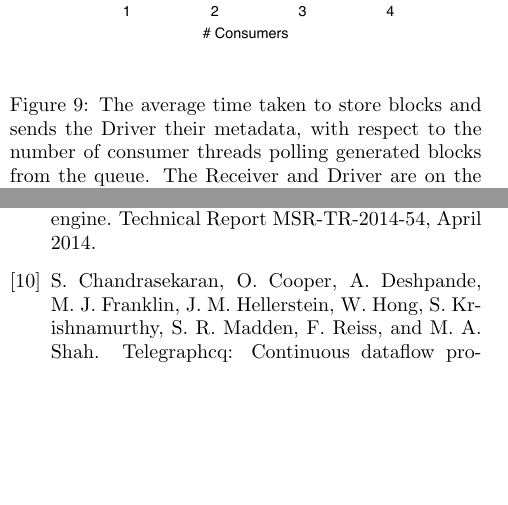
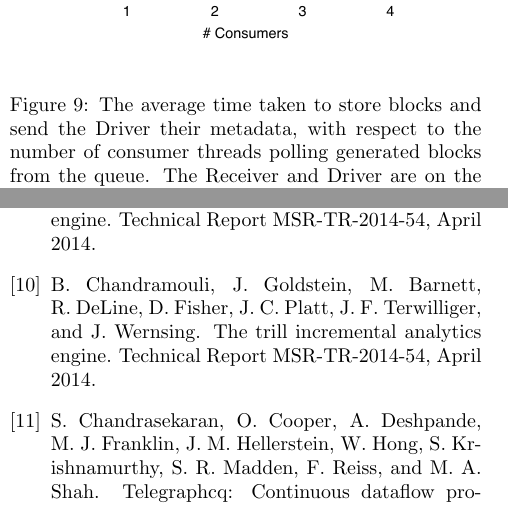
Before and after one commit to jcarreira/286-report, a LaTeX paper (main.tex, which reads implementation.tex): two parts of the columns of pages 7 and 9 of 10, joined at a grey line, cut so that both start at the same text, the shorter picture padded with empty space. Compiled offline with pdfLaTeX.

Commit message:
Fixed diagram and minor things

```diff
--- a/implementation.tex
+++ b/implementation.tex
@@ -77,6 +77,6 @@ Finally, the largest limitation to our findings is arguably the fact that we onl
  \begin{center}
    \includegraphics[scale=0.40]{images_graphs/optimizations/graph4/consumers_optimization_illus.pdf}
  \end{center}
- \caption{The average time taken to store blocks and sends the Driver their metadata, with respect to the number of consumer threads polling generated blocks from the queue. The Receiver and Driver are on the same machine, with data rate of 60MB/s, batch interval of 10ms, and block interval of 2ms.}
+ \caption{The average time taken to store blocks and send the Driver their metadata, with respect to the number of consumer threads polling generated blocks from the queue. The Receiver and Driver are on the same machine, with data rate of 60MB/s, batch interval of 10ms, and block interval of 2ms.}
  \label{fig:consumers_optimization_illus}
 \end{figure}
```
Also changed, not shown: introduction.tex (+1 -1 lines), images_graphs/spark_architecture_v4.eps.
